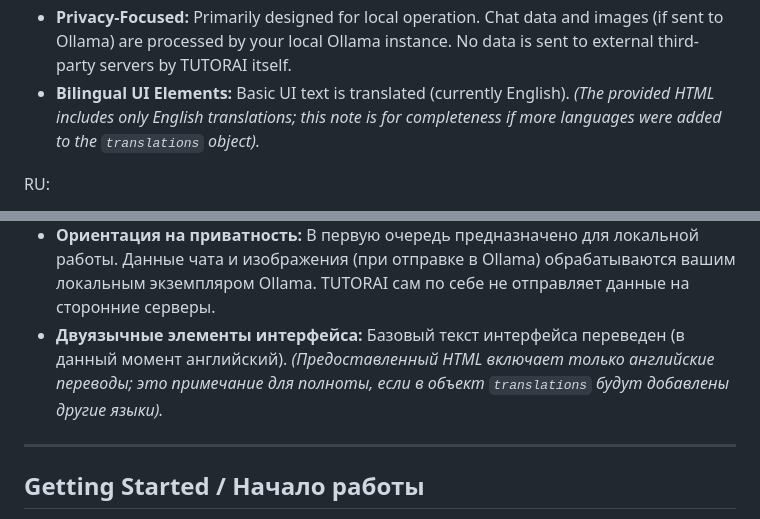
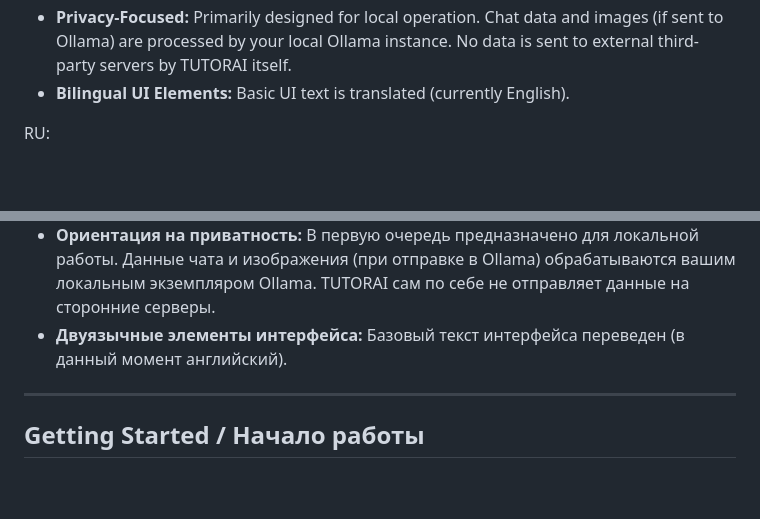
Before and after one commit to VOVSn/TUTORAI, a Markdown page: README.md, 2 parts joined by grey strips. GitHub-like rendering; blank space fills up the shorter version.

```diff
--- a/README.md
+++ b/README.md
@@ -30,7 +30,7 @@ EN:
     *   "About TUTORAI" information.
     *   "Learner Stats" to view language learning progress.
 *   **Privacy-Focused:** Primarily designed for local operation. Chat data and images (if sent to Ollama) are processed by your local Ollama instance. No data is sent to external third-party servers by TUTORAI itself.
-*   **Bilingual UI Elements:** Basic UI text is translated (currently English). *(The provided HTML includes only English translations; this note is for completeness if more languages were added to the `translations` object).*
+*   **Bilingual UI Elements:** Basic UI text is translated (currently English).
 
 RU:
 *   **Единый HTML-файл:** Все приложение (HTML, CSS, JS) полностью автономно.
@@ -50,7 +50,7 @@ RU:
     *   Информация "О TUTORAI".
     *   "Статистика учащегося" для просмотра прогресса в изучении языков.
 *   **Ориентация на приватность:** В первую очередь предназначено для локальной работы. Данные чата и изображения (при отправке в Ollama) обрабатываются вашим локальным экземпляром Ollama. TUTORAI сам по себе не отправляет данные на сторонние серверы.
-*   **Двуязычные элементы интерфейса:** Базовый текст интерфейса переведен (в данный момент английский). *(Предоставленный HTML включает только английские переводы; это примечание для полноты, если в объект `translations` будут добавлены другие языки).*
+*   **Двуязычные элементы интерфейса:** Базовый текст интерфейса переведен (в данный момент английский).
 
 ---
 
```
